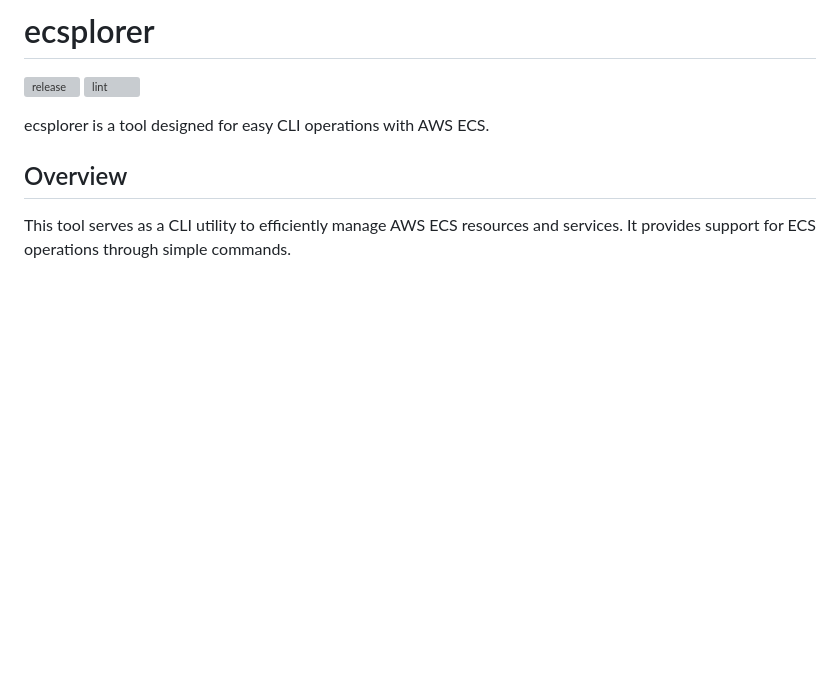
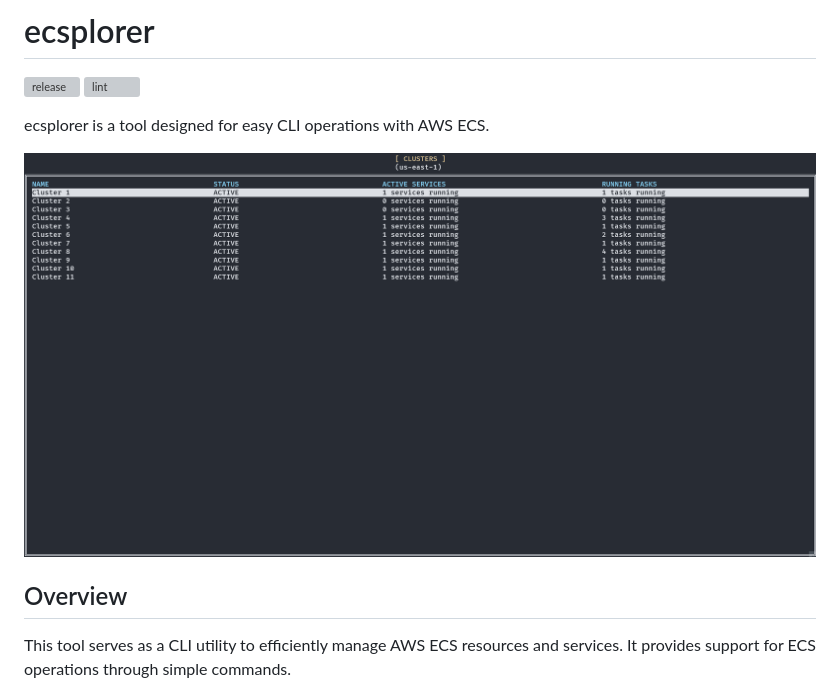
Before and after one commit to masaushi/ecsplorer, a Markdown page: README.md, the part around the change. Drawn GitHub-style; pictures changed too: ecsplorer.gif (added); blank space fills up the shorter version; grey boxes are pictures that could not be loaded.

```diff
--- a/README.md
+++ b/README.md
@@ -3,6 +3,8 @@
 [![lint](https://github.com/masaushi/ecsplorer/actions/workflows/lint.yml/badge.svg)](https://github.com/masaushi/ecsplorer/actions/workflows/lint.yml)
 
 ecsplorer is a tool designed for easy CLI operations with AWS ECS.
+
+<img src="./ecsplorer.gif" alt="ecsplorer">
 
 ## Overview
 This tool serves as a CLI utility to efficiently manage AWS ECS resources and services. It provides support for ECS operations through simple commands.
```
Also changed, not shown: 3 other files.
